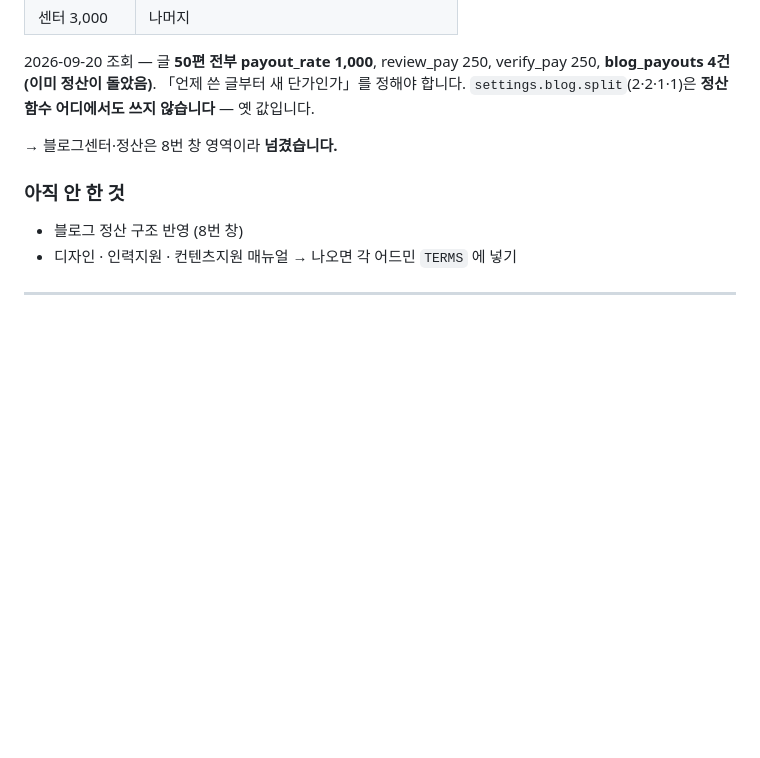
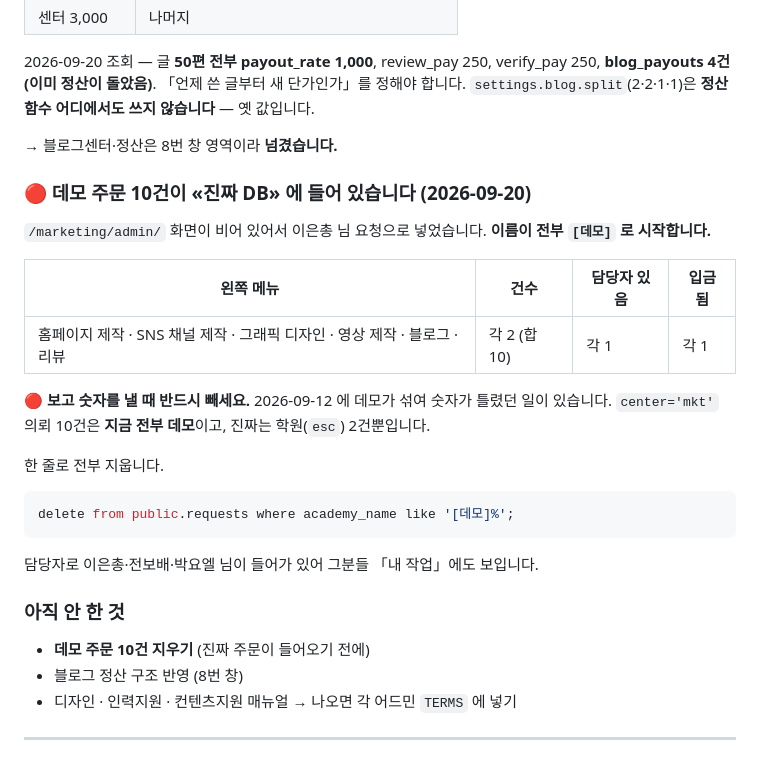
Before and after one commit to intoedu/intomarketing, a Markdown page: 진행기록.md, the part around the change. GitHub-like rendering; blank space fills up the shorter version.

Commit message:
진행기록 — 데모 주문 10건이 진짜 DB 에 들어 있음
/marketing/admin/ 이 비어 있어 항목별 2건씩 넣었습니다.
이름이 전부 [데모] 로 시작하고, 한 줄로 지울 수 있습니다.

🔴 center='mkt' 의뢰 10건은 지금 전부 데모입니다.
   보고 숫자에 섞이면 9/12 와 같은 일이 생깁니다.

Co-Authored-By: Claude Opus 5 <noreply@anthropic.com>

````diff
--- a/진행기록.md
+++ b/진행기록.md
@@ -141,8 +141,29 @@
 
 → 블로그센터·정산은 8번 창 영역이라 **넘겼습니다.**
 
+### 🔴 데모 주문 10건이 «진짜 DB» 에 들어 있습니다 (2026-09-20)
+
+`/marketing/admin/` 화면이 비어 있어서 이은총 님 요청으로 넣었습니다.
+**이름이 전부 `[데모]` 로 시작합니다.**
+
+| 왼쪽 메뉴 | 건수 | 담당자 있음 | 입금됨 |
+|---|---|---|---|
+| 홈페이지 제작 · SNS 채널 제작 · 그래픽 디자인 · 영상 제작 · 블로그 · 리뷰 | 각 2 (합 10) | 각 1 | 각 1 |
+
+🔴 **보고 숫자를 낼 때 반드시 빼세요.** 2026-09-12 에 데모가 섞여 숫자가 틀렸던 일이 있습니다.
+`center='mkt'` 의뢰 10건은 **지금 전부 데모**이고, 진짜는 학원(`esc`) 2건뿐입니다.
+
+한 줄로 전부 지웁니다.
+
+```sql
+delete from public.requests where academy_name like '[데모]%';
+```
+
+담당자로 이은총·전보배·박요엘 님이 들어가 있어 그분들 「내 작업」에도 보입니다.
+
 ### 아직 안 한 것
 
+- **데모 주문 10건 지우기** (진짜 주문이 들어오기 전에)
 - 블로그 정산 구조 반영 (8번 창)
 - 디자인 · 인력지원 · 컨텐츠지원 매뉴얼 → 나오면 각 어드민 `TERMS` 에 넣기
 
````
